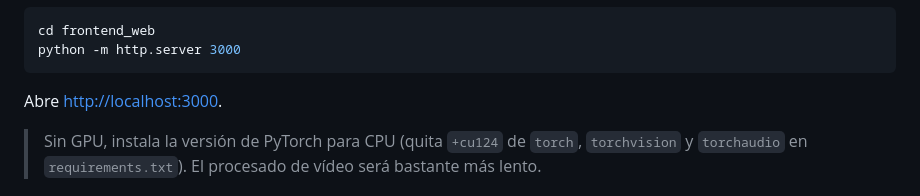
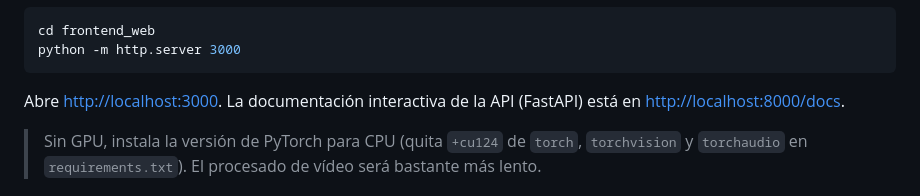
Before and after one commit to miiguelg13/privacy-shield, a Markdown page: README.md, the part around the change. GitHub-like rendering.

Commit message:
README: enlace a la documentación de la API

````diff
--- a/README.md
+++ b/README.md
@@ -71,7 +71,7 @@ cd frontend_web
 python -m http.server 3000
 ```
 
-Abre <http://localhost:3000>.
+Abre <http://localhost:3000>. La documentación interactiva de la API (FastAPI) está en <http://localhost:8000/docs>.
 
 > Sin GPU, instala la versión de PyTorch para CPU (quita `+cu124` de `torch`, `torchvision` y `torchaudio` en `requirements.txt`). El procesado de vídeo será bastante más lento.
 
````
